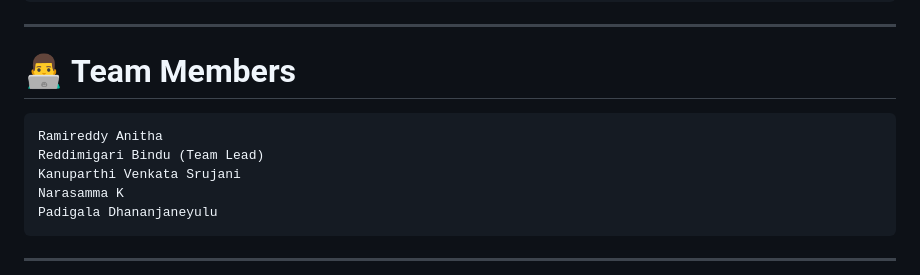
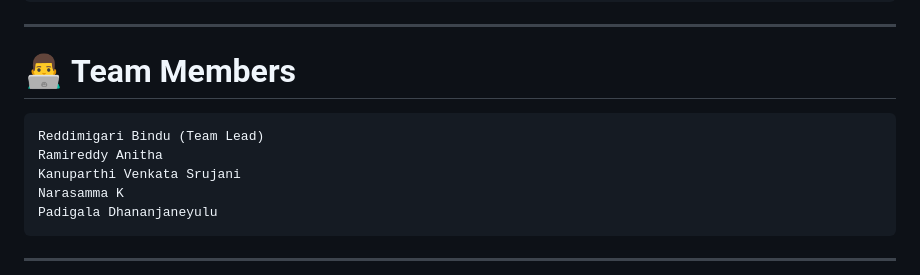
Before and after one commit to bindureddy371-hash/OptiCrop-Smart-Agricultural-Production-Optimization-Engine, a Markdown page: README.md, the part around the change. GitHub-like rendering.

Commit message:
Reorder team members in README

````diff
--- a/README.md
+++ b/README.md
@@ -387,8 +387,8 @@ Jinja2==3.1.3
 ---
 # 👨‍💻 Team Members
 ```
+Reddimigari Bindu (Team Lead)
 Ramireddy Anitha
-Reddimigari Bindu (Team Lead)
 Kanuparthi Venkata Srujani
 Narasamma K
 Padigala Dhananjaneyulu
````
